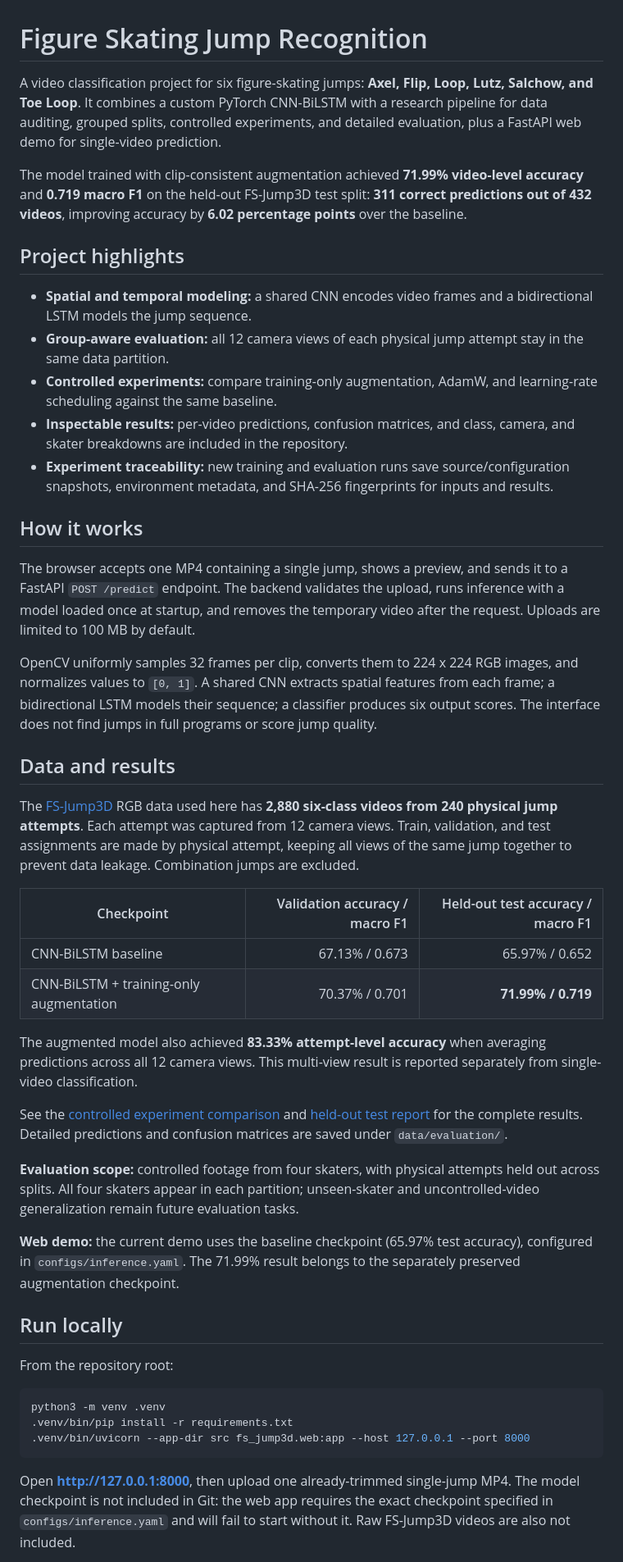
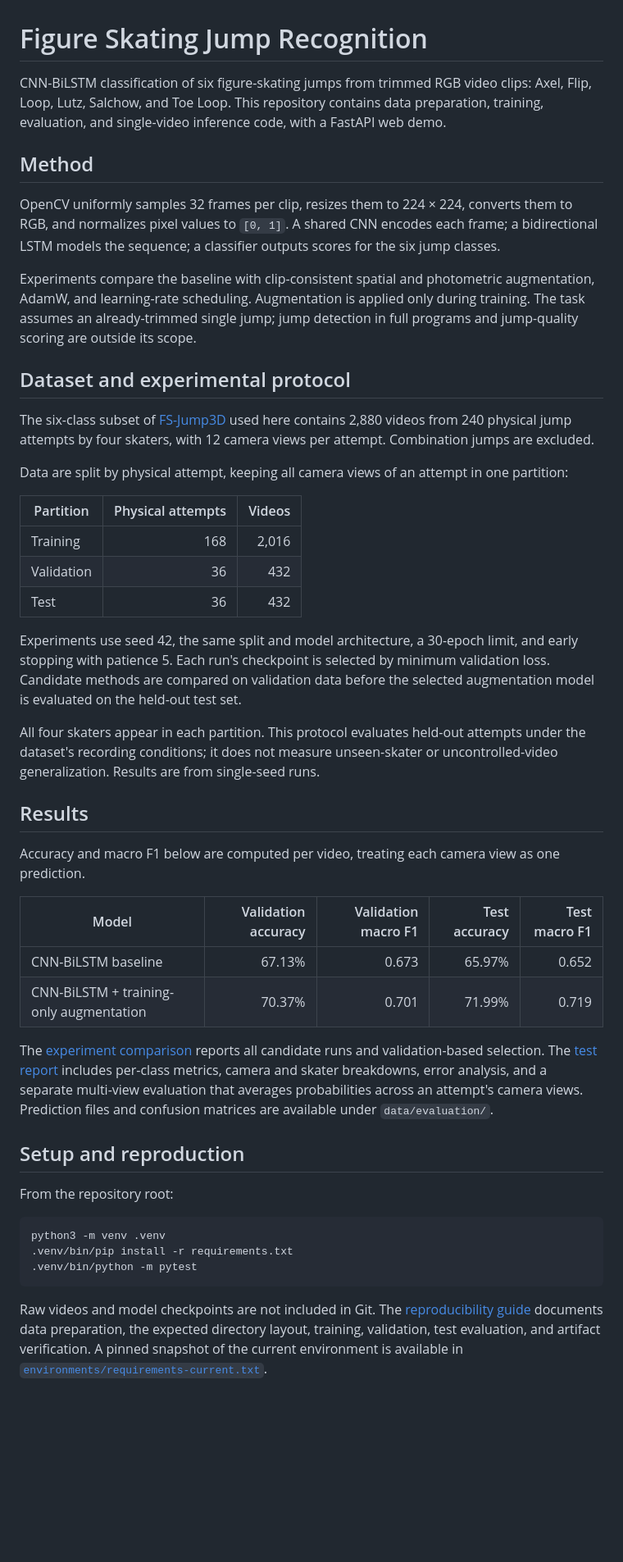
Before and after one commit to samantha07xx/figure-skating-jump-classifier, a Markdown page: README.md, the part around one of its changes. Shown at 82% size. GitHub-like rendering; blank space fills up the shorter version.

Commit message:
Organize README around research methods and experimental protocol

````diff
--- a/README.md
+++ b/README.md
@@ -1,49 +1,49 @@
 # Figure Skating Jump Recognition
 
-A video classification project for six figure-skating jumps: **Axel, Flip, Loop, Lutz, Salchow, and Toe Loop**. It combines a custom PyTorch CNN-BiLSTM with a research pipeline for data auditing, grouped splits, controlled experiments, and detailed evaluation, plus a FastAPI web demo for single-video prediction.
+CNN-BiLSTM classification of six figure-skating jumps from trimmed RGB video clips: Axel, Flip, Loop, Lutz, Salchow, and Toe Loop. This repository contains data preparation, training, evaluation, and single-video inference code, with a FastAPI web demo.
 
-The model trained with clip-consistent augmentation achieved **71.99% video-level accuracy** and **0.719 macro F1** on the held-out FS-Jump3D test split: **311 correct predictions out of 432 videos**, improving accuracy by **6.02 percentage points** over the baseline.
+## Method
 
-## Project highlights
+OpenCV uniformly samples 32 frames per clip, resizes them to 224 × 224, converts them to RGB, and normalizes pixel values to `[0, 1]`. A shared CNN encodes each frame; a bidirectional LSTM models the sequence; a classifier outputs scores for the six jump classes.
 
-- **Spatial and temporal modeling:** a shared CNN encodes video frames and a bidirectional LSTM models the jump sequence.
-- **Group-aware evaluation:** all 12 camera views of each physical jump attempt stay in the same data partition.
-- **Controlled experiments:** compare training-only augmentation, AdamW, and learning-rate scheduling against the same baseline.
-- **Inspectable results:** per-video predictions, confusion matrices, and class, camera, and skater breakdowns are included in the repository.
-- **Experiment traceability:** new training and evaluation runs save source/configuration snapshots, environment metadata, and SHA-256 fingerprints for inputs and results.
+Experiments compare the baseline with clip-consistent spatial and photometric augmentation, AdamW, and learning-rate scheduling. Augmentation is applied only during training. The task assumes an already-trimmed single jump; jump detection in full programs and jump-quality scoring are outside its scope.
 
-## How it works
+## Dataset and experimental protocol
 
-The browser accepts one MP4 containing a single jump, shows a preview, and sends it to a FastAPI `POST /predict` endpoint. The backend validates the upload, runs inference with a model loaded once at startup, and removes the temporary video after the request. Uploads are limited to 100 MB by default.
+The six-class subset of [FS-Jump3D](https://github.com/ryota-skating/FS-Jump3D) used here contains 2,880 videos from 240 physical jump attempts by four skaters, with 12 camera views per attempt. Combination jumps are excluded.
 
-OpenCV uniformly samples 32 frames per clip, converts them to 224 x 224 RGB images, and normalizes values to `[0, 1]`. A shared CNN extracts spatial features from each frame; a bidirectional LSTM models their sequence; a classifier produces six output scores. The interface does not find jumps in full programs or score jump quality.
+Data are split by physical attempt, keeping all camera views of an attempt in one partition:
 
-## Data and results
+| Partition | Physical attempts | Videos |
+| --- | ---: | ---: |
+| Training | 168 | 2,016 |
+| Validation | 36 | 432 |
+| Test | 36 | 432 |
 
-The [FS-Jump3D](https://github.com/ryota-skating/FS-Jump3D) RGB data used here has **2,880 six-class videos from 240 physical jump attempts**. Each attempt was captured from 12 camera views. Train, validation, and test assignments are made by physical attempt, keeping all views of the same jump together to prevent data leakage. Combination jumps are excluded.
+Experiments use seed 42, the same split and model architecture, a 30-epoch limit, and early stopping with patience 5. Each run's checkpoint is selected by minimum validation loss. Candidate methods are compared on validation data before the selected augmentation model is evaluated on the held-out test set.
 
-| Checkpoint | Validation accuracy / macro F1 | Held-out test accuracy / macro F1 |
-| --- | ---: | ---: |
-| CNN-BiLSTM baseline | 67.13% / 0.673 | 65.97% / 0.652 |
-| CNN-BiLSTM + training-only augmentation | 70.37% / 0.701 | **71.99% / 0.719** |
+All four skaters appear in each partition. This protocol evaluates held-out attempts under the dataset's recording conditions; it does not measure unseen-skater or uncontrolled-video generalization. Results are from single-seed runs.
 
-The augmented model also achieved **83.33% attempt-level accuracy** when averaging predictions across all 12 camera views. This multi-view result is reported separately from single-video classification.
+## Results
 
-See the [controlled experiment comparison](data/experiments/improvement_phase1/comparison.md) and [held-out test report](data/evaluation/phase1_augmentation_final/final_comparison.md) for the complete results. Detailed predictions and confusion matrices are saved under `data/evaluation/`.
+Accuracy and macro F1 below are computed per video, treating each camera view as one prediction.
 
-**Evaluation scope:** controlled footage from four skaters, with physical attempts held out across splits. All four skaters appear in each partition; unseen-skater and uncontrolled-video generalization remain future evaluation tasks.
+| Model | Validation accuracy | Validation macro F1 | Test accuracy | Test macro F1 |
+| --- | ---: | ---: | ---: | ---: |
+| CNN-BiLSTM baseline | 67.13% | 0.673 | 65.97% | 0.652 |
+| CNN-BiLSTM + training-only augmentation | 70.37% | 0.701 | 71.99% | 0.719 |
 
-**Web demo:** the current demo uses the baseline checkpoint (65.97% test accuracy), configured in `configs/inference.yaml`. The 71.99% result belongs to the separately preserved augmentation checkpoint.
+The [experiment comparison](data/experiments/improvement_phase1/comparison.md) reports all candidate runs and validation-based selection. The [test report](data/evaluation/phase1_augmentation_final/final_comparison.md) includes per-class metrics, camera and skater breakdowns, error analysis, and a separate multi-view evaluation that averages probabilities across an attempt's camera views. Prediction files and confusion matrices are available under `data/evaluation/`.
 
-## Run locally
+## Setup and reproduction
 
 From the repository root:
 
 ```bash
 python3 -m venv .venv
 .venv/bin/pip install -r requirements.txt
-.venv/bin/uvicorn --app-dir src fs_jump3d.web:app --host 127.0.0.1 --port 8000
+.venv/bin/python -m pytest
 ```
 
-Open **http://127.0.0.1:8000**, then upload one already-trimmed single-jump MP4. The model checkpoint is not included in Git: the web app requires the exact checkpoint specified in `configs/inference.yaml` and will fail to start without it. Raw FS-Jump3D videos are also not included.
+Raw videos and model checkpoints are not included in Git. The [reproducibility guide](docs/REPRODUCIBILITY.md) documents data preparation, the expected directory layout, training, validation, test evaluation, and artifact verification. A pinned snapshot of the current environment is available in [`environments/requirements-current.txt`](environments/requirements-current.txt).
 
````
Also changed, not shown: other parts of README.md (+31 -12 lines).
